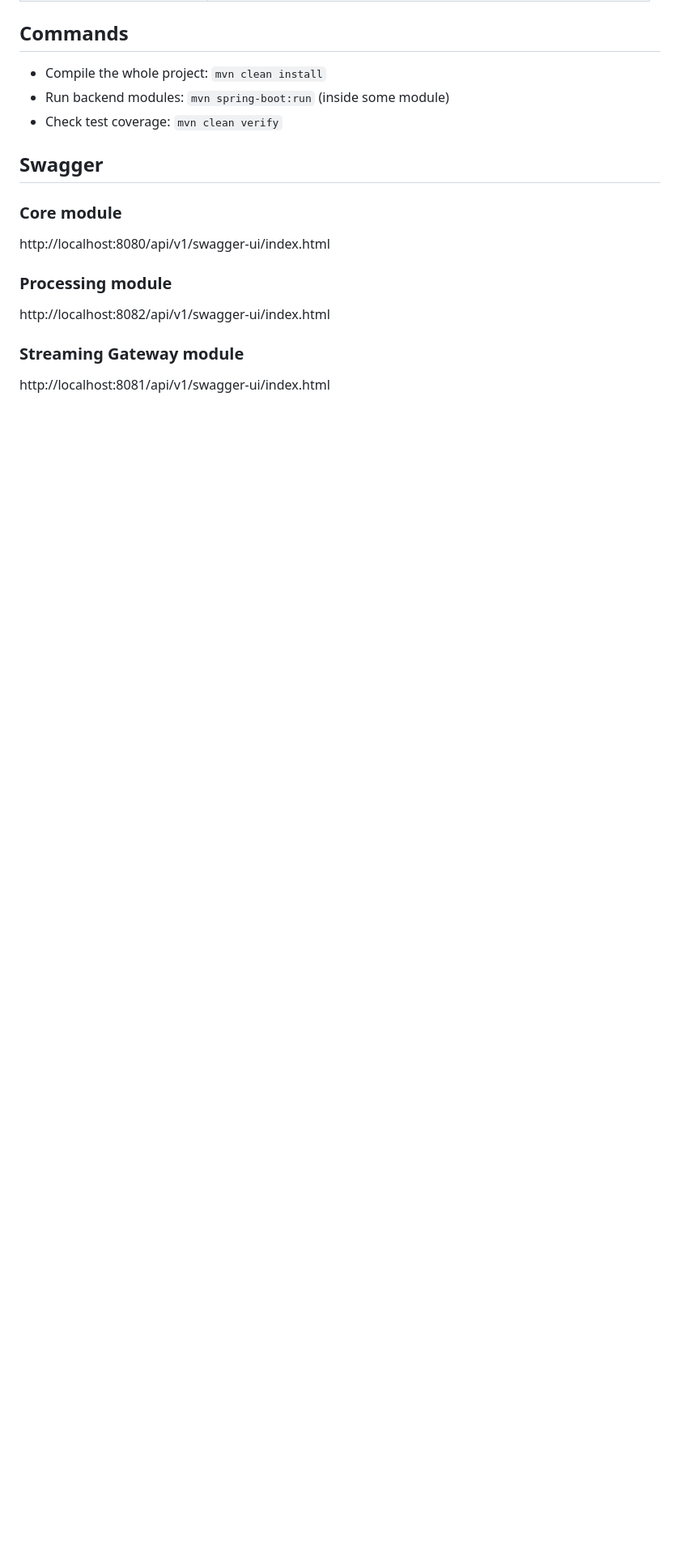
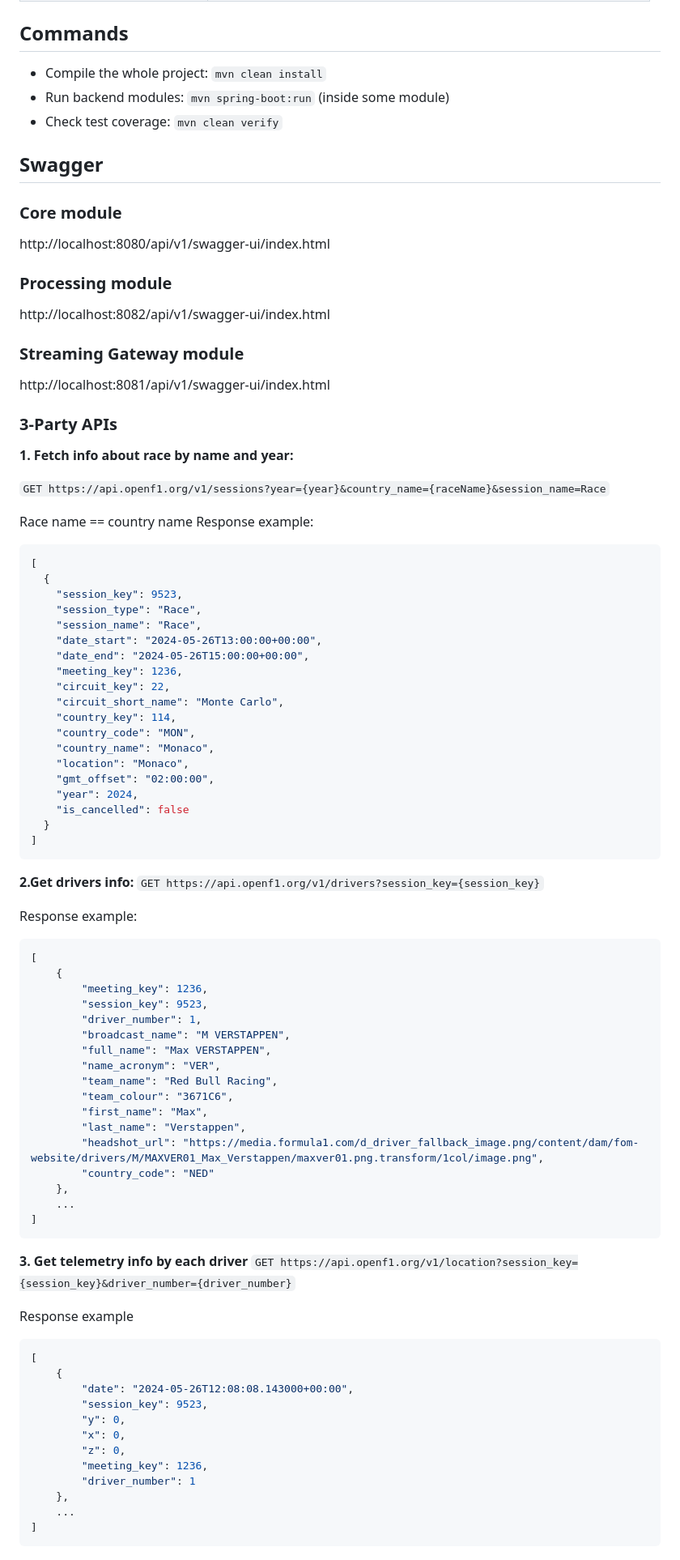
Before and after one commit to kastashenkova/formula1, a Markdown page: README.md, the part around the change. Shown at 81% size. Rendered like a GitHub page; blank space fills up the shorter version.

Commit message:
Add docs for F1 info apis

````diff
--- a/README.md
+++ b/README.md
@@ -101,3 +101,77 @@ http://localhost:8082/api/v1/swagger-ui/index.html
 
 ### Streaming Gateway module
 http://localhost:8081/api/v1/swagger-ui/index.html
+
+
+### 3-Party APIs
+
+**1. Fetch info about race by name and year:**
+
+```GET https://api.openf1.org/v1/sessions?year={year}&country_name={raceName}&session_name=Race```
+
+Race name == country name
+Response example:
+```json
+[
+  {
+    "session_key": 9523,
+    "session_type": "Race",
+    "session_name": "Race",
+    "date_start": "2024-05-26T13:00:00+00:00",
+    "date_end": "2024-05-26T15:00:00+00:00",
+    "meeting_key": 1236,
+    "circuit_key": 22,
+    "circuit_short_name": "Monte Carlo",
+    "country_key": 114,
+    "country_code": "MON",
+    "country_name": "Monaco",
+    "location": "Monaco",
+    "gmt_offset": "02:00:00",
+    "year": 2024,
+    "is_cancelled": false
+  }
+]
+```
+
+**2.Get drivers info:**
+```GET https://api.openf1.org/v1/drivers?session_key={session_key}```
+
+Response example:
+```json
+[
+    {
+        "meeting_key": 1236,
+        "session_key": 9523,
+        "driver_number": 1,
+        "broadcast_name": "M VERSTAPPEN",
+        "full_name": "Max VERSTAPPEN",
+        "name_acronym": "VER",
+        "team_name": "Red Bull Racing",
+        "team_colour": "3671C6",
+        "first_name": "Max",
+        "last_name": "Verstappen",
+        "headshot_url": "https://media.formula1.com/d_driver_fallback_image.png/content/dam/fom-website/drivers/M/MAXVER01_Max_Verstappen/maxver01.png.transform/1col/image.png",
+        "country_code": "NED"
+    },
+    ...
+]
+```
+
+**3. Get telemetry info by each driver**
+```GET https://api.openf1.org/v1/location?session_key={session_key}&driver_number={driver_number}```
+
+Response example
+```json
+[
+    {
+        "date": "2024-05-26T12:08:08.143000+00:00",
+        "session_key": 9523,
+        "y": 0,
+        "x": 0,
+        "z": 0,
+        "meeting_key": 1236,
+        "driver_number": 1
+    },
+    ...
+]
+```
````
